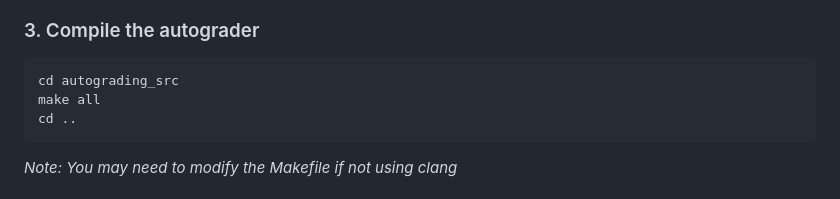
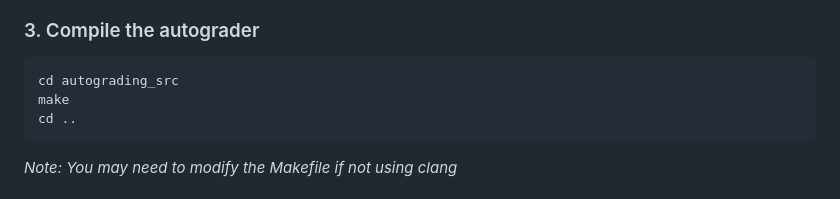
Before and after one commit to DBordeleau/cpp_autograder, a Markdown page: README.md, the part around the change. Drawn GitHub-style.

Commit message:
Updated readme to use the proper make command

````diff
--- a/README.md
+++ b/README.md
@@ -49,7 +49,7 @@ sudo apt-get install libsqlite3-dev
 ### 3. Compile the autograder
 ```bash
 cd autograding_src
-make all
+make
 cd ..
 ```
 *Note: You may need to modify the Makefile if not using clang*
````
